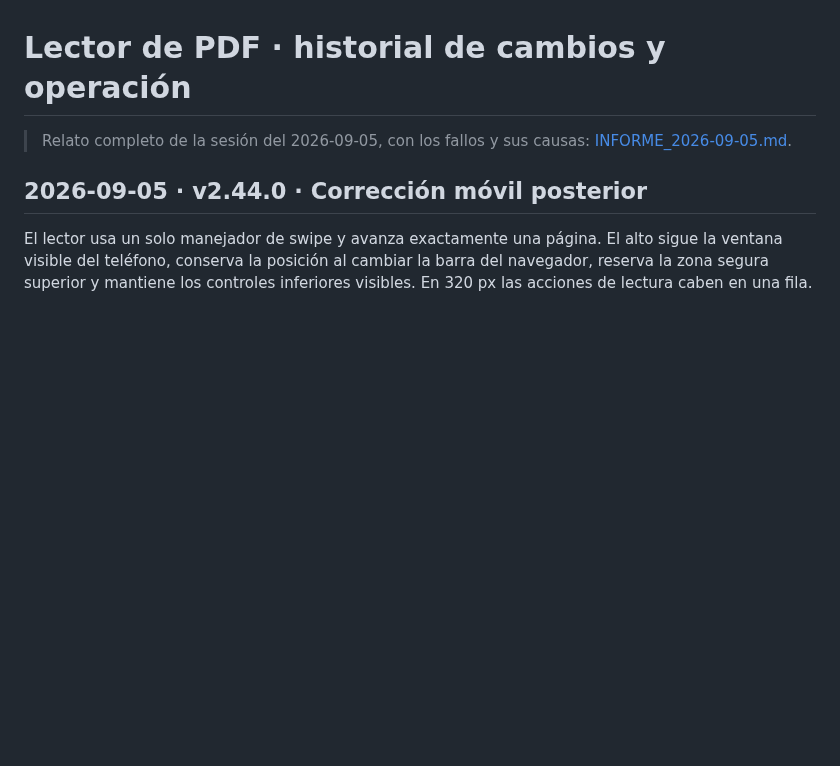
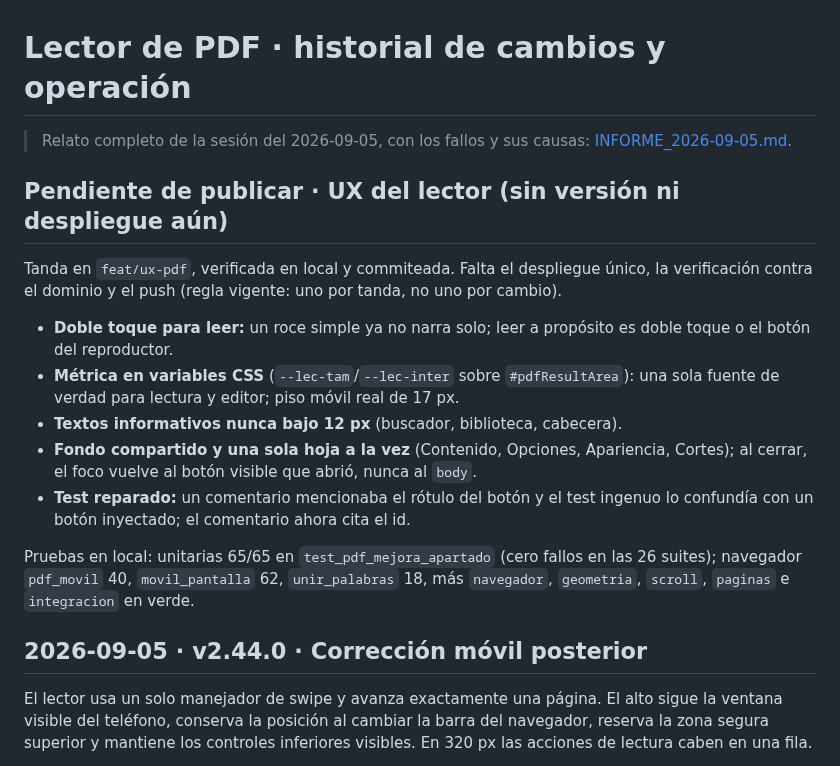
Before and after one commit to JHONCOD24/jg-turbo, a Markdown page: CAMBIOS_PDF.md, the part around the change. Drawn GitHub-style; blank space fills up the shorter version.

Commit message:
docs(pdf): registrar tanda UX pendiente de despliegue

```diff
--- a/CAMBIOS_PDF.md
+++ b/CAMBIOS_PDF.md
@@ -2,6 +2,26 @@
 
 > Relato completo de la sesión del 2026-09-05, con los fallos y sus causas:
 > [INFORME_2026-09-05.md](INFORME_2026-09-05.md).
+
+## Pendiente de publicar · UX del lector (sin versión ni despliegue aún)
+
+Tanda en `feat/ux-pdf`, verificada en local y commiteada. Falta el despliegue
+único, la verificación contra el dominio y el push (regla vigente: uno por
+tanda, no uno por cambio).
+
+- **Doble toque para leer:** un roce simple ya no narra solo; leer a propósito
+  es doble toque o el botón del reproductor.
+- **Métrica en variables CSS** (`--lec-tam`/`--lec-inter` sobre `#pdfResultArea`):
+  una sola fuente de verdad para lectura y editor; piso móvil real de 17 px.
+- **Textos informativos nunca bajo 12 px** (buscador, biblioteca, cabecera).
+- **Fondo compartido y una sola hoja a la vez** (Contenido, Opciones, Apariencia,
+  Cortes); al cerrar, el foco vuelve al botón visible que abrió, nunca al `body`.
+- **Test reparado:** un comentario mencionaba el rótulo del botón y el test
+  ingenuo lo confundía con un botón inyectado; el comentario ahora cita el id.
+
+Pruebas en local: unitarias 65/65 en `test_pdf_mejora_apartado` (cero fallos en
+las 26 suites); navegador `pdf_movil` 40, `movil_pantalla` 62, `unir_palabras` 18,
+más `navegador`, `geometria`, `scroll`, `paginas` e `integracion` en verde.
 
 ## 2026-09-05 · v2.44.0 · Corrección móvil posterior
 
```
